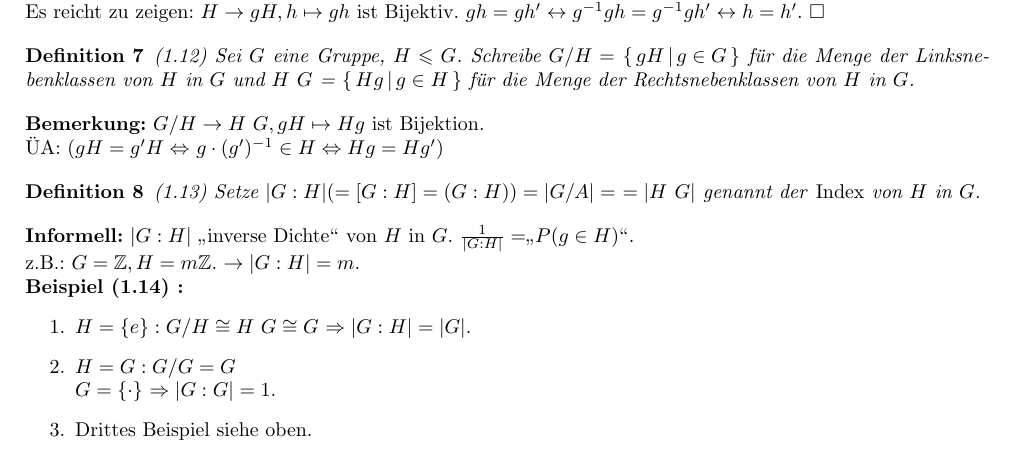
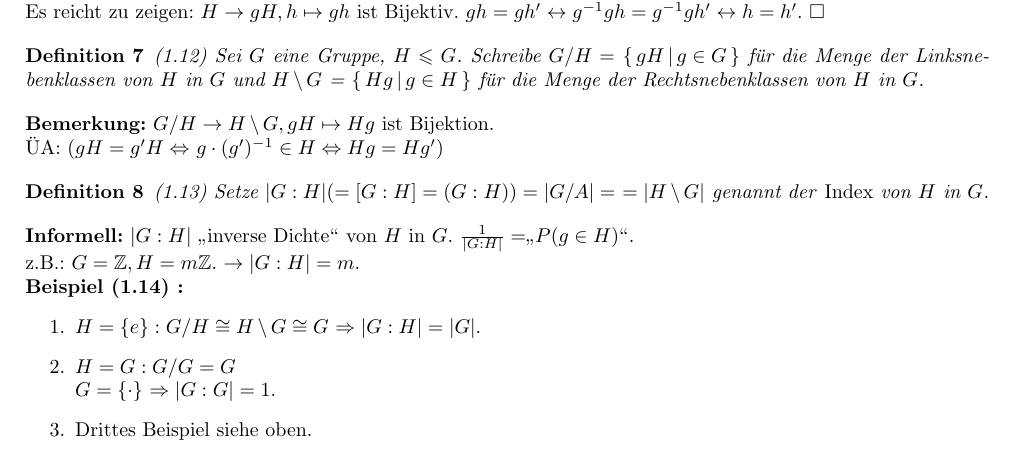
Before and after one commit to Drezil/algebra1, a LaTeX document (algebra1.tex): part of page 6 of 10, cut so that both start at the same text. Compiled offline with pdfLaTeX.

Commit message:
Darstellung von Rechtsnebenklassen gefixt

```diff
--- a/algebra1.tex
+++ b/algebra1.tex
@@ -323,17 +323,17 @@ $gH \underbrace{\cong}_{(bijektiv)} H$. ($gH \cong eH = H \cong g'H$)
 Es reicht zu zeigen: $H \to gH, h \mapsto gh$ ist Bijektiv. $gh = gh' \leftrightarrow g^{-1}gh = g^{-1}gh' \leftrightarrow h = h'$. $\square$
 
 \begin{defi} (1.12)
-Sei $G$ eine Gruppe, $H \leqslant G$. Schreibe $G / H = $ \menge{gH}{g \in G} für die Menge der Linksnebenklassen von $H$ in $G$ und $H \ G$ = \menge{Hg}{g \in H} für die Menge der Rechtsnebenklassen von $H$ in $G$.
+Sei $G$ eine Gruppe, $H \leqslant G$. Schreibe $G / H = $ \menge{gH}{g \in G} für die Menge der Linksnebenklassen von $H$ in $G$ und $H \,\backslash\, G$ = \menge{Hg}{g \in H} für die Menge der Rechtsnebenklassen von $H$ in $G$.
 \end{defi}
 
-\textbf{Bemerkung:} $G / H \to H \ G, gH \mapsto Hg$ ist Bijektion.
+\textbf{Bemerkung:} $G / H \to H \,\backslash\, G, gH \mapsto Hg$ ist Bijektion.
 
 ÜA: $(gH = g'H \Leftrightarrow$ %Lemma 1.10 (4).
 $g \cdot (g')^{-1} \in H \Leftrightarrow Hg = Hg')$
 
 \begin{defi} (1.13)
 Setze $\vert G : H\vert (= [G:H] = (G:H)) = \vert G / A\vert =$ %siehe Bemerkung
-$= \vert H \ G\vert$ genannt der \emph{Index} von $H$ in $G$.
+$= \vert H \,\backslash\, G\vert$ genannt der \emph{Index} von $H$ in $G$.
 \end{defi}
 
 \textbf{Informell:} $\vert G : H\vert$ \glqq inverse Dichte\grqq\ von $H$ in $G$. $\frac{1}{\vert G : H\vert} = $\glqq $ P(g \in H)$\grqq .
@@ -342,7 +342,7 @@ z.B.: $G = \mathbb{Z}, H = m \mathbb{Z}$. $\rightarrow \vert G : H\vert
  = m$.
 
 \textbf{Beispiel (1.14) :} \begin{enumerate}
-\item $H = \{ e \}: G/H \cong H \ G \cong G$ %congs sind Bijektionen
+\item $H = \{ e \}: G/H \cong H \,\backslash\, G \cong G$ %congs sind Bijektionen
 $\Rightarrow \vert G : H\vert = \vert G \vert$.
 \item $H = G: G/G = G\\G = \{\cdot\}$ % einelementige Menge
 $\Rightarrow \vert G : G\vert = 1$.
```
Also changed, not shown: algebra1.pdf.
